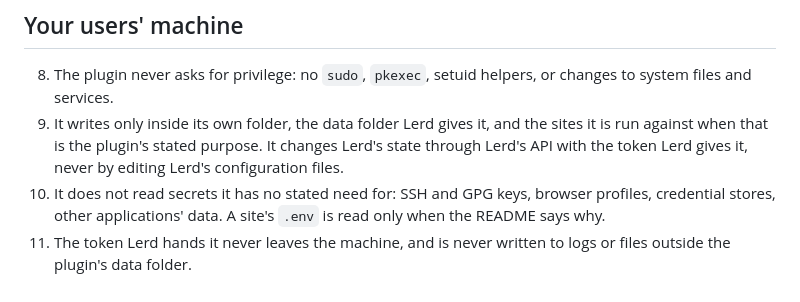
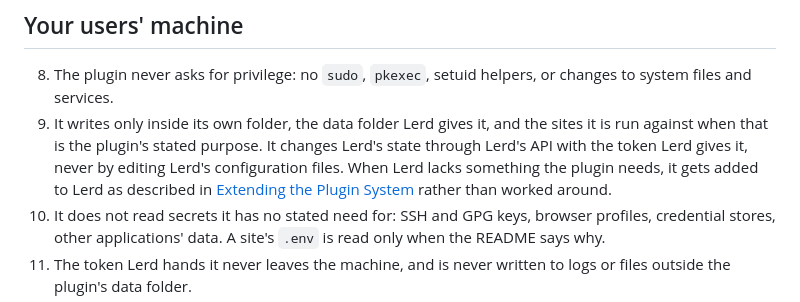
Before and after one commit to ExeQue/plugins, a Markdown page: SUBMITTING.md, the part around the change. GitHub-like rendering.

Commit message:
docs: send plugins that need more from Lerd upstream instead of around it
Rule 9 now says that a plugin missing something from Lerd gets it added to Lerd through the extension guide, rather than worked around.

```diff
--- a/SUBMITTING.md
+++ b/SUBMITTING.md
@@ -38,7 +38,7 @@ Approval means a maintainer read the code at that commit and found nothing again
 ## Your users' machine
 
 8. The plugin never asks for privilege: no `sudo`, `pkexec`, setuid helpers, or changes to system files and services.
-9. It writes only inside its own folder, the data folder Lerd gives it, and the sites it is run against when that is the plugin's stated purpose. It changes Lerd's state through Lerd's API with the token Lerd gives it, never by editing Lerd's configuration files.
+9. It writes only inside its own folder, the data folder Lerd gives it, and the sites it is run against when that is the plugin's stated purpose. It changes Lerd's state through Lerd's API with the token Lerd gives it, never by editing Lerd's configuration files. When Lerd lacks something the plugin needs, it gets added to Lerd as described in [Extending the Plugin System](https://lerd.sh/contributing/plugins) rather than worked around.
 10. It does not read secrets it has no stated need for: SSH and GPG keys, browser profiles, credential stores, other applications' data. A site's `.env` is read only when the README says why.
 11. The token Lerd hands it never leaves the machine, and is never written to logs or files outside the plugin's data folder.
 12. Hooks finish quickly and fail safely. A failing hook must never leave a site, a service or a database half changed.
```
